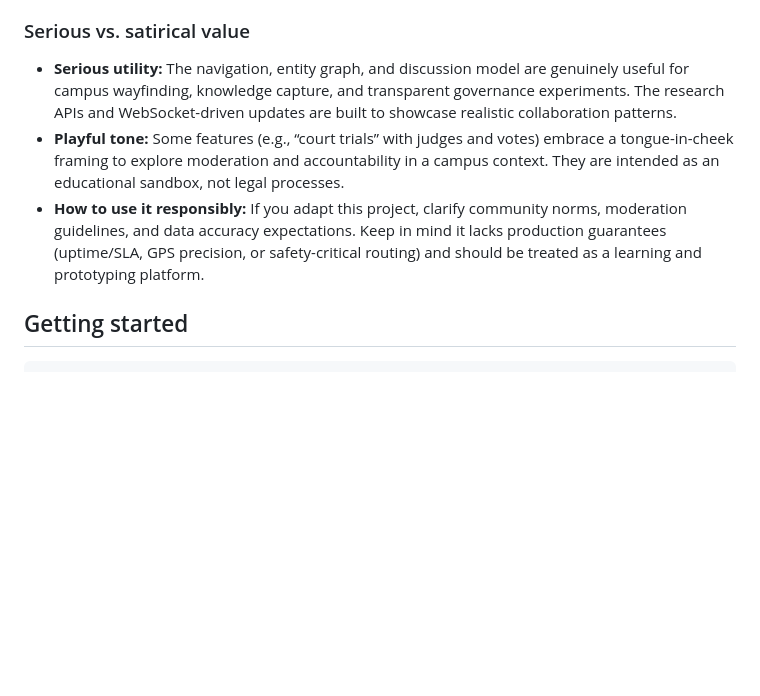
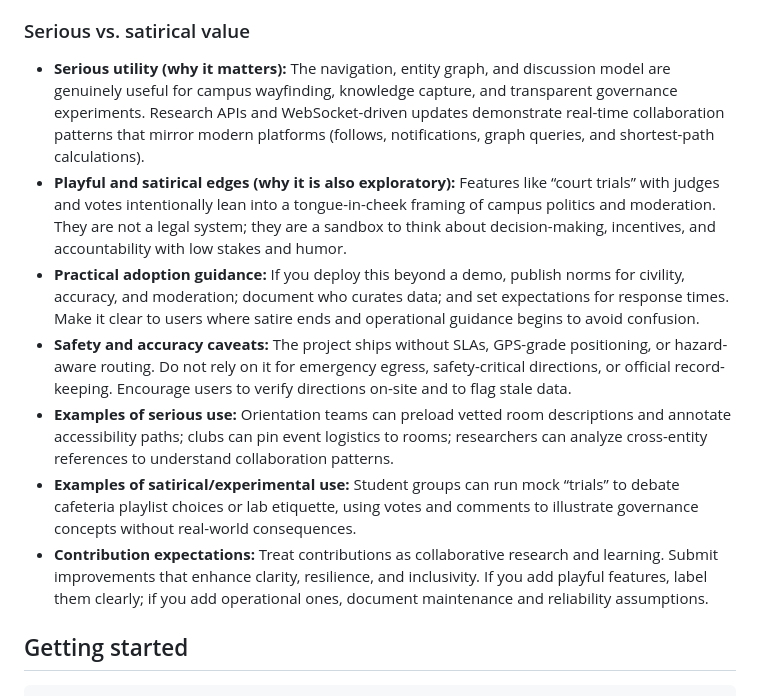
Before and after one commit to huynhtrankhanh/hcmiu-map-collaborative, a Markdown page: README.md, the part around the change. Drawn GitHub-style; blank space fills up the shorter version.

Commit message:
Clarify platform seriousness vs satire and broaden README context
Co-authored-by: huynhtrankhanh <61727983+huynhtrankhanh@users.noreply.github.com>

```diff
--- a/README.md
+++ b/README.md
@@ -32,9 +32,13 @@ It began as a data structures and algorithms course project and remains open-sou
 
 ### Serious vs. satirical value
 
-- **Serious utility:** The navigation, entity graph, and discussion model are genuinely useful for campus wayfinding, knowledge capture, and transparent governance experiments. The research APIs and WebSocket-driven updates are built to showcase realistic collaboration patterns.
-- **Playful tone:** Some features (e.g., “court trials” with judges and votes) embrace a tongue-in-cheek framing to explore moderation and accountability in a campus context. They are intended as an educational sandbox, not legal processes.
-- **How to use it responsibly:** If you adapt this project, clarify community norms, moderation guidelines, and data accuracy expectations. Keep in mind it lacks production guarantees (uptime/SLA, GPS precision, or safety-critical routing) and should be treated as a learning and prototyping platform.
+- **Serious utility (why it matters):** The navigation, entity graph, and discussion model are genuinely useful for campus wayfinding, knowledge capture, and transparent governance experiments. Research APIs and WebSocket-driven updates demonstrate real-time collaboration patterns that mirror modern platforms (follows, notifications, graph queries, and shortest-path calculations).
+- **Playful and satirical edges (why it is also exploratory):** Features like “court trials” with judges and votes intentionally lean into a tongue-in-cheek framing of campus politics and moderation. They are not a legal system; they are a sandbox to think about decision-making, incentives, and accountability with low stakes and humor.
+- **Practical adoption guidance:** If you deploy this beyond a demo, publish norms for civility, accuracy, and moderation; document who curates data; and set expectations for response times. Make it clear to users where satire ends and operational guidance begins to avoid confusion.
+- **Safety and accuracy caveats:** The project ships without SLAs, GPS-grade positioning, or hazard-aware routing. Do not rely on it for emergency egress, safety-critical directions, or official record-keeping. Encourage users to verify directions on-site and to flag stale data.
+- **Examples of serious use:** Orientation teams can preload vetted room descriptions and annotate accessibility paths; clubs can pin event logistics to rooms; researchers can analyze cross-entity references to understand collaboration patterns.
+- **Examples of satirical/experimental use:** Student groups can run mock “trials” to debate cafeteria playlist choices or lab etiquette, using votes and comments to illustrate governance concepts without real-world consequences.
+- **Contribution expectations:** Treat contributions as collaborative research and learning. Submit improvements that enhance clarity, resilience, and inclusivity. If you add playful features, label them clearly; if you add operational ones, document maintenance and reliability assumptions.
 
 ## Getting started
 
```
